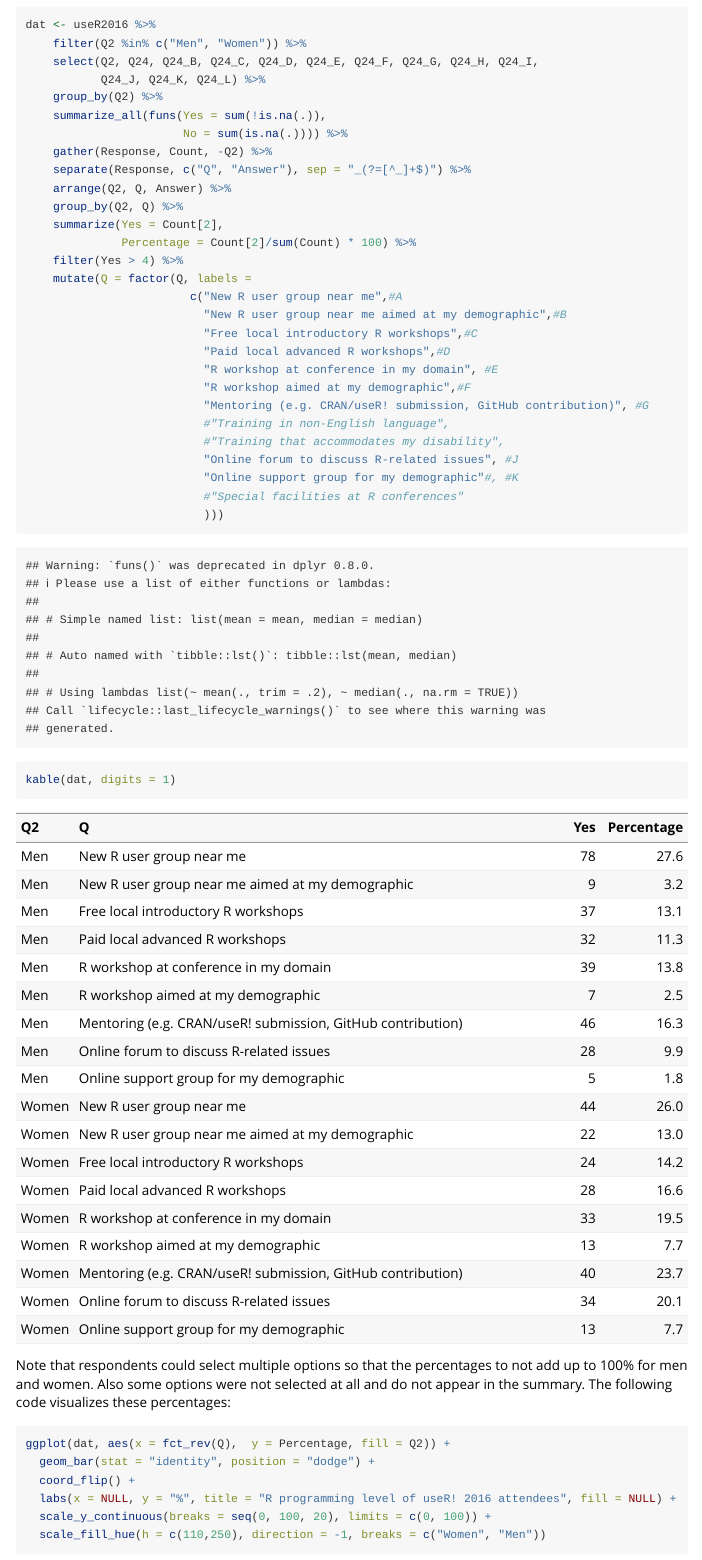
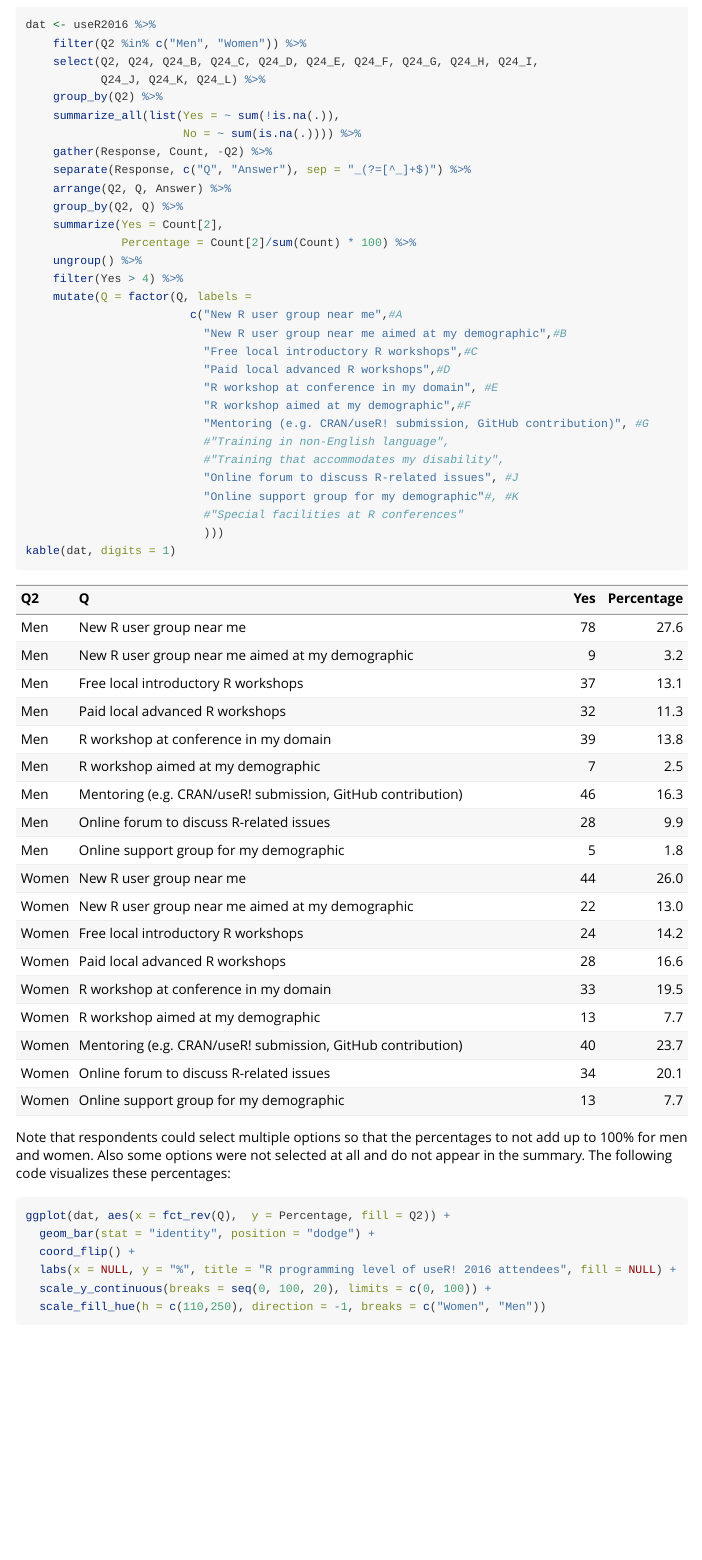
Before and after one commit to forwards/forwards, an R Markdown document (vignettes/Overview.Rmd): the page in a window 1100 px wide, from 1420 px down. Rendered offline with R 4.5, knitr and Pandoc, with nearby package versions; code that draws random numbers runs with fixed seeds of ours; some code elsewhere in the file could not run offline.

Commit message:
update vignette for latest dplyr

```diff
--- a/vignettes/Overview.Rmd
+++ b/vignettes/Overview.Rmd
@@ -74,14 +74,15 @@ dat <- useR2016 %>%
     select(Q2, Q24, Q24_B, Q24_C, Q24_D, Q24_E, Q24_F, Q24_G, Q24_H, Q24_I,
            Q24_J, Q24_K, Q24_L) %>%
     group_by(Q2) %>%
-    summarize_all(funs(Yes = sum(!is.na(.)),
-                       No = sum(is.na(.)))) %>%
+    summarize_all(list(Yes = ~ sum(!is.na(.)),
+                       No = ~ sum(is.na(.)))) %>%
     gather(Response, Count, -Q2) %>%
     separate(Response, c("Q", "Answer"), sep = "_(?=[^_]+$)") %>%
     arrange(Q2, Q, Answer) %>%
     group_by(Q2, Q) %>%
     summarize(Yes = Count[2],
               Percentage = Count[2]/sum(Count) * 100) %>%
+    ungroup() %>%
     filter(Yes > 4) %>%
     mutate(Q = factor(Q, labels =
                         c("New R user group near me",#A
```
